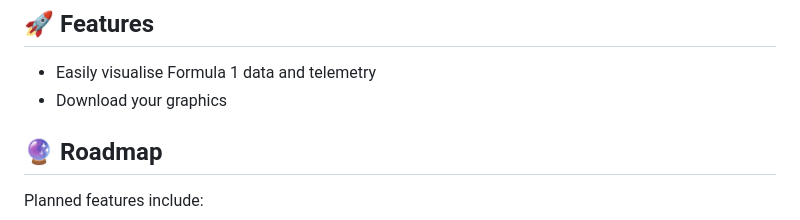
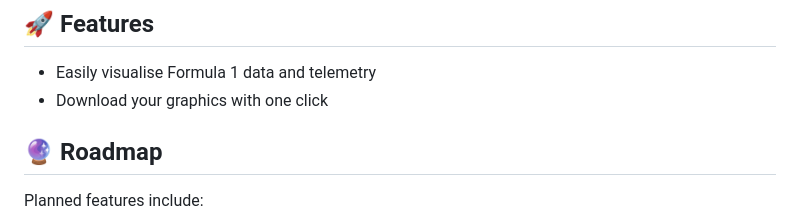
Before and after one commit to BartoszTyl/formula_stats_repo, a Markdown page: README.md, the part around one of its changes. Drawn GitHub-style.

```diff
--- a/README.md
+++ b/README.md
@@ -6,7 +6,7 @@ A Django-based web application for exploring Formula 1 data. Making F1 data anal
 ## 🚀 Features
 
 - Easily visualise Formula 1 data and telemetry
-- Download your graphics
+- Download your graphics with one click
 
 ## 🔮 Roadmap
 Planned features include:
```
Also changed, not shown: other parts of README.md (+19 -0 lines).
